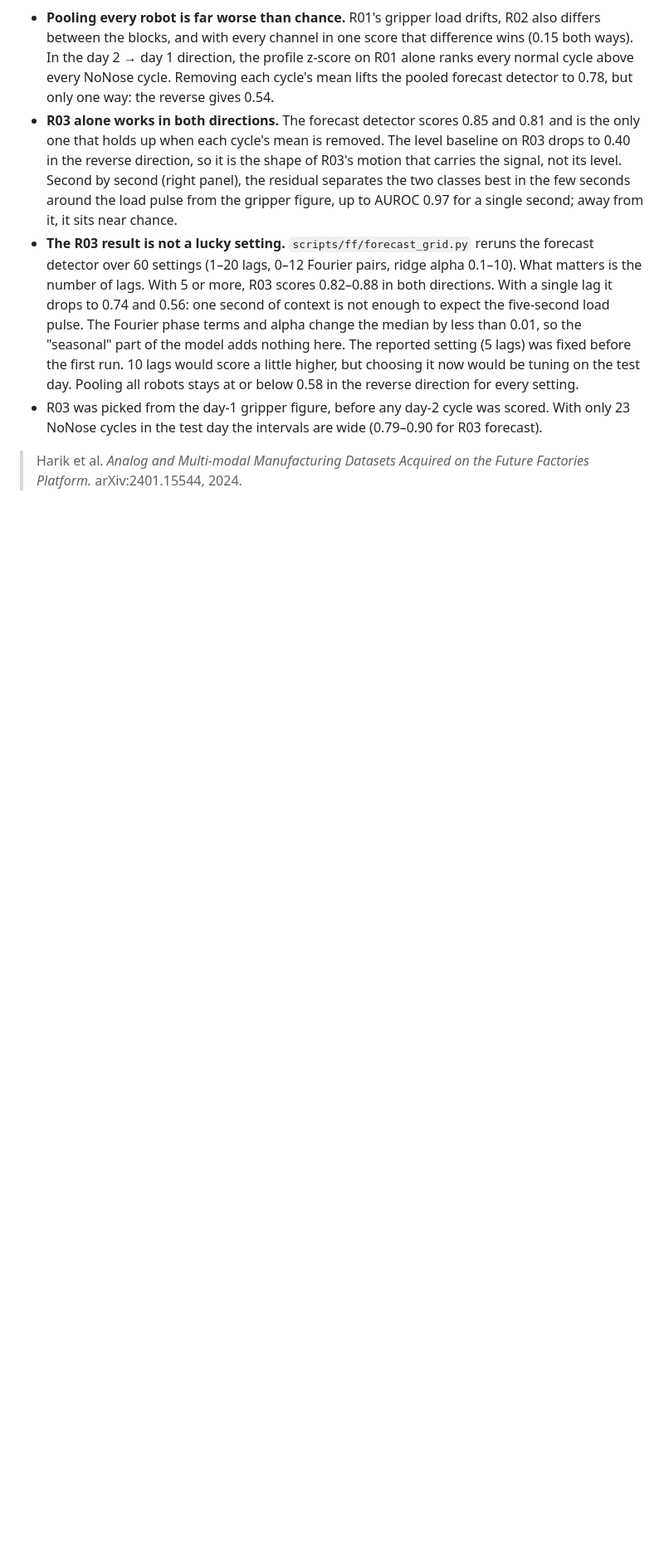
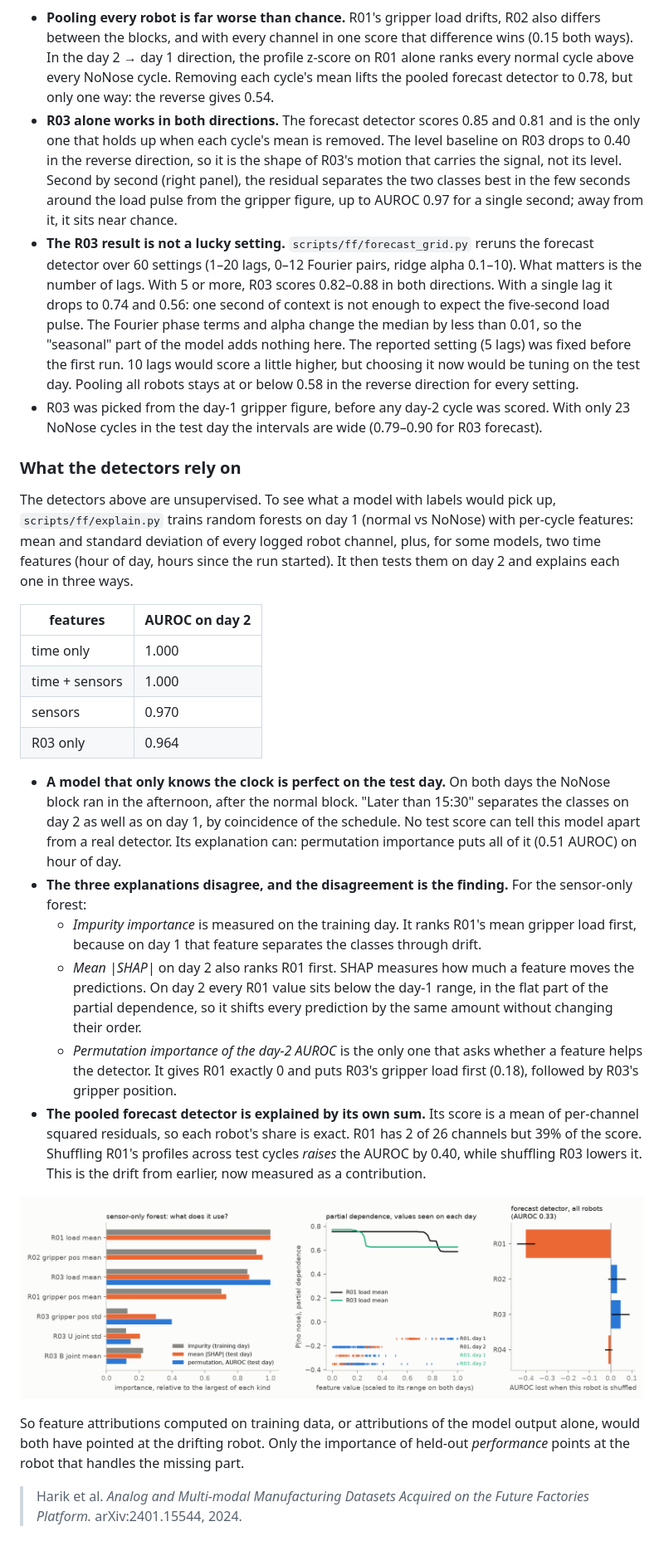
Before and after one commit to borabek/factorylens, a Markdown page: docs/data.md, the part around the change. Shown at 83% size. GitHub-like rendering; pictures changed too: docs/figures/ff_explain.png (added); blank space fills up the shorter version.

```diff
--- a/docs/data.md
+++ b/docs/data.md
@@ -163,4 +163,26 @@ AUROC, normal vs NoNose, *day 1 → day 2 / day 2 → day 1*. R01's joints are l
 - **The R03 result is not a lucky setting.** `scripts/ff/forecast_grid.py` reruns the forecast detector over 60 settings (1–20 lags, 0–12 Fourier pairs, ridge alpha 0.1–10). What matters is the number of lags. With 5 or more, R03 scores 0.82–0.88 in both directions. With a single lag it drops to 0.74 and 0.56: one second of context is not enough to expect the five-second load pulse. The Fourier phase terms and alpha change the median by less than 0.01, so the "seasonal" part of the model adds nothing here. The reported setting (5 lags) was fixed before the first run. 10 lags would score a little higher, but choosing it now would be tuning on the test day. Pooling all robots stays at or below 0.58 in the reverse direction for every setting.
 - R03 was picked from the day-1 gripper figure, before any day-2 cycle was scored. With only 23 NoNose cycles in the test day the intervals are wide (0.79–0.90 for R03 forecast).
 
+### What the detectors rely on
+
+The detectors above are unsupervised. To see what a model with labels would pick up, `scripts/ff/explain.py` trains random forests on day 1 (normal vs NoNose) with per-cycle features: mean and standard deviation of every logged robot channel, plus, for some models, two time features (hour of day, hours since the run started). It then tests them on day 2 and explains each one in three ways.
+
+| features | AUROC on day 2 |
+|---|---|
+| time only | 1.000 |
+| time + sensors | 1.000 |
+| sensors | 0.970 |
+| R03 only | 0.964 |
+
+- **A model that only knows the clock is perfect on the test day.** On both days the NoNose block ran in the afternoon, after the normal block. "Later than 15:30" separates the classes on day 2 as well as on day 1, by coincidence of the schedule. No test score can tell this model apart from a real detector. Its explanation can: permutation importance puts all of it (0.51 AUROC) on hour of day.
+- **The three explanations disagree, and the disagreement is the finding.** For the sensor-only forest:
+  - *Impurity importance* is measured on the training day. It ranks R01's mean gripper load first, because on day 1 that feature separates the classes through drift.
+  - *Mean |SHAP|* on day 2 also ranks R01 first. SHAP measures how much a feature moves the predictions. On day 2 every R01 value sits below the day-1 range, in the flat part of the partial dependence, so it shifts every prediction by the same amount without changing their order.
+  - *Permutation importance of the day-2 AUROC* is the only one that asks whether a feature helps the detector. It gives R01 exactly 0 and puts R03's gripper load first (0.18), followed by R03's gripper position.
+- **The pooled forecast detector is explained by its own sum.** Its score is a mean of per-channel squared residuals, so each robot's share is exact. R01 has 2 of 26 channels but 39% of the score. Shuffling R01's profiles across test cycles *raises* the AUROC by 0.40, while shuffling R03 lowers it. This is the drift from earlier, now measured as a contribution.
+
+![impurity vs SHAP vs permutation importance; partial dependence with each day's values; per-robot permutation importance of the forecast detector](figures/ff_explain.png)
+
+So feature attributions computed on training data, or attributions of the model output alone, would both have pointed at the drifting robot. Only the importance of held-out *performance* points at the robot that handles the missing part.
+
 > Harik et al. *Analog and Multi-modal Manufacturing Datasets Acquired on the Future Factories Platform.* arXiv:2401.15544, 2024.
```
Also changed, not shown: README.md (+1 -0 lines), 6 other files.
